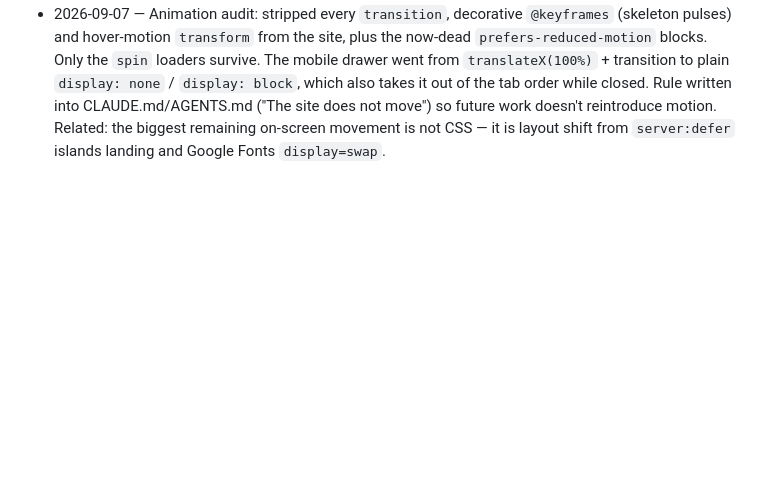
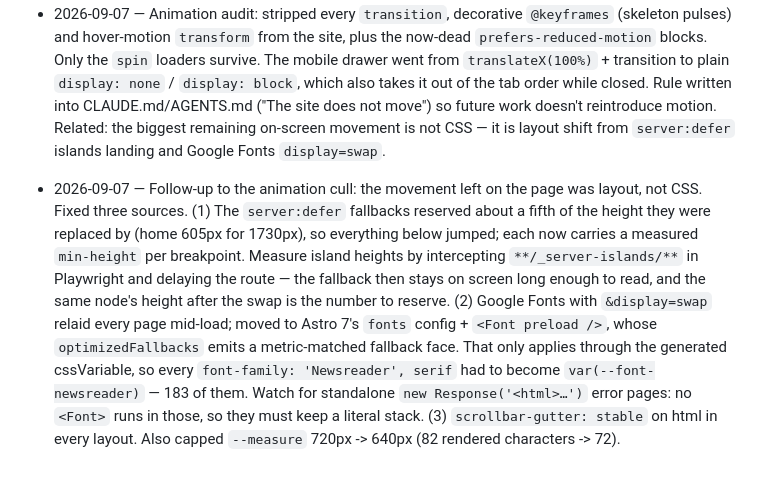
Before and after one commit to jqiao2/personal-site, a Markdown page: wiki/logs.md, the part around the change. GitHub-like rendering; blank space fills up the shorter version.

Commit message:
Log the layout-shift pass in the wiki
Co-Authored-By: Claude Opus 5 <noreply@anthropic.com>

```diff
--- a/wiki/logs.md
+++ b/wiki/logs.md
@@ -110,3 +110,19 @@ wiki across every iteration, even reverted ones).
   so future work doesn't reintroduce motion. Related: the biggest remaining
   on-screen movement is not CSS — it is layout shift from `server:defer` islands
   landing and Google Fonts `display=swap`.
+
+- 2026-09-07 — Follow-up to the animation cull: the movement left on the page
+  was layout, not CSS. Fixed three sources. (1) The `server:defer` fallbacks
+  reserved about a fifth of the height they were replaced by (home 605px for
+  1730px), so everything below jumped; each now carries a measured `min-height`
+  per breakpoint. Measure island heights by intercepting `**/_server-islands/**`
+  in Playwright and delaying the route — the fallback then stays on screen long
+  enough to read, and the same node's height after the swap is the number to
+  reserve. (2) Google Fonts with `&display=swap` relaid every page mid-load;
+  moved to Astro 7's `fonts` config + `<Font preload />`, whose
+  `optimizedFallbacks` emits a metric-matched fallback face. That only applies
+  through the generated cssVariable, so every `font-family: 'Newsreader', serif`
+  had to become `var(--font-newsreader)` — 183 of them. Watch for standalone
+  `new Response('<html>…')` error pages: no `<Font>` runs in those, so they must
+  keep a literal stack. (3) `scrollbar-gutter: stable` on html in every layout.
+  Also capped `--measure` 720px -> 640px (82 rendered characters -> 72).
```
